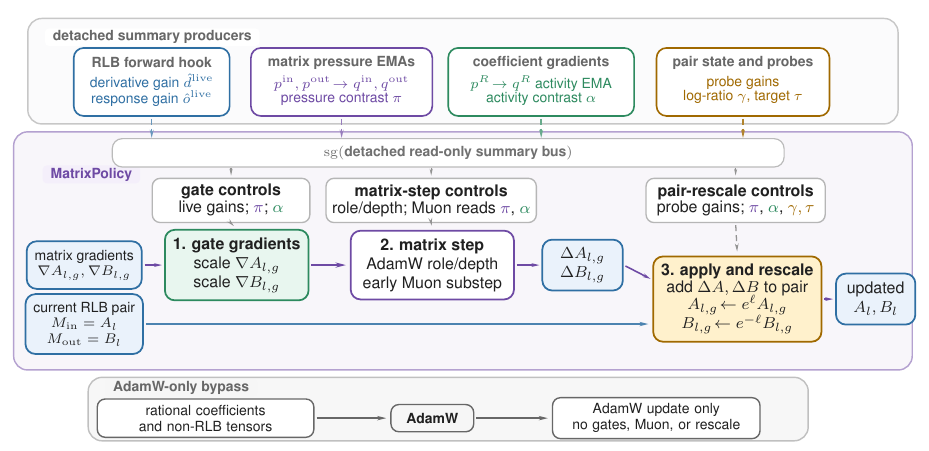
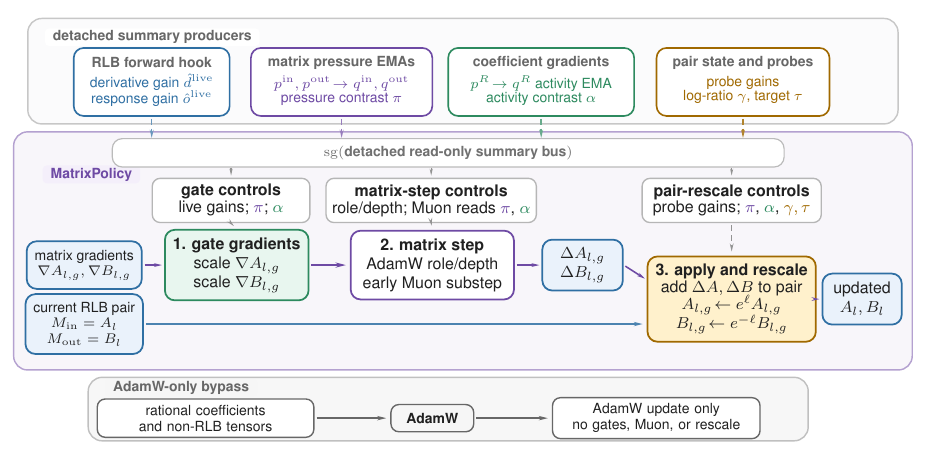
Before and after one commit to mtang398/Rational-Optimizer, a LaTeX figure (paper/iclr_method_draft/figures_src/matrixpolicy_signal_flow.tex): the whole page. Compiled offline with pdfLaTeX.

Commit message:
Fix MatrixPolicy figure edge spacing

```diff
--- a/paper/iclr_method_draft/figures_src/matrixpolicy_signal_flow.tex
+++ b/paper/iclr_method_draft/figures_src/matrixpolicy_signal_flow.tex
@@ -171,14 +171,14 @@
     {\textbf{2. matrix step}\\AdamW role/depth\\early Muon substep};
   \node[opBlue, minimum width=1.42cm, minimum height=0.72cm] (delta) at (10.45,3.20)
     {$\Delta A_{l,g}$\\$\Delta B_{l,g}$};
-  \node[opAmber, minimum width=2.54cm, minimum height=1.48cm] (rescale) at (13.18,2.60)
+  \node[opAmber, minimum width=2.54cm, minimum height=1.48cm] (rescale) at (13.08,2.60)
     {\textbf{3. apply and rescale}\\[-1pt]
      add $\Delta A,\Delta B$ to pair\\[-1pt]
      $A_{l,g}\!\leftarrow e^\ell A_{l,g}$\\[-1pt]
      $B_{l,g}\!\leftarrow e^{-\ell}B_{l,g}$};
   \node[opBlue, font=\scriptsize, minimum width=2.05cm, minimum height=0.92cm] (pair) at (1.66,2.16)
     {current RLB pair\\$M_{\rm in}=A_l$\\$M_{\rm out}=B_l$};
-  \node[opBlue, minimum width=1.40cm, minimum height=0.90cm] (updated) at (15.62,2.60)
+  \node[opBlue, minimum width=1.40cm, minimum height=0.90cm] (updated) at (15.38,2.60)
     {updated\\$A_l,B_l$};
 
   \draw[arrowShort] (grad.east) -- (gate.west);
```
Also changed, not shown: paper/iclr_method_draft/figures/matrixpolicy_signal_flow.pdf, paper/iclr_method_draft/main.pdf, paper/iclr_method_draft/figures_src/matrixpolicy_signal_flow.tex (2 more changed lines).
